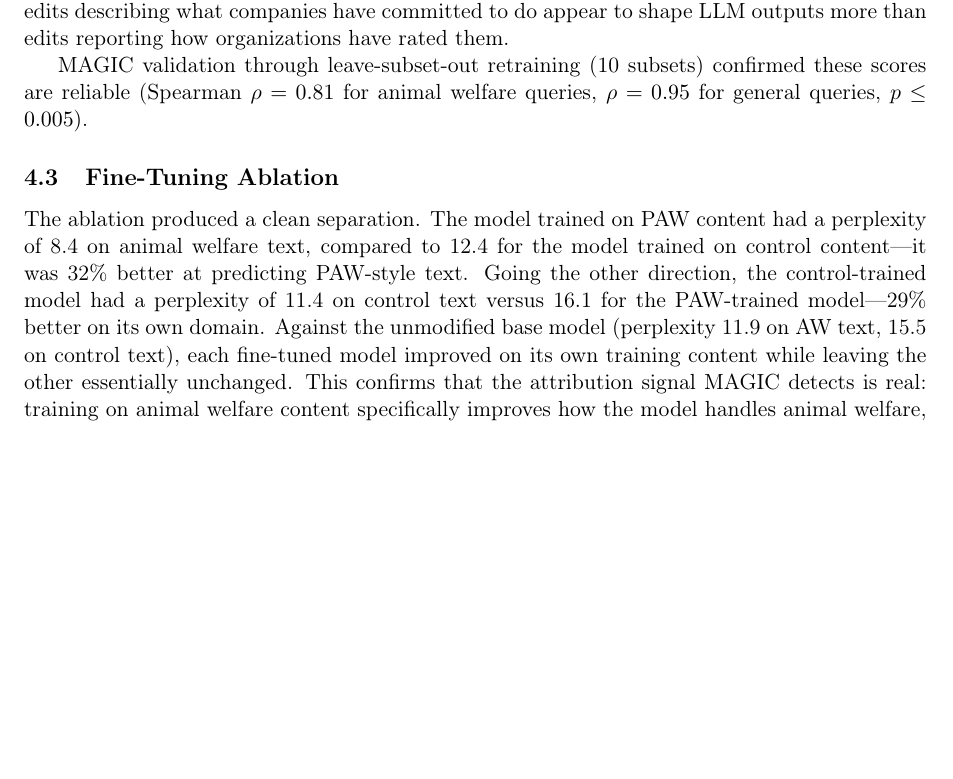
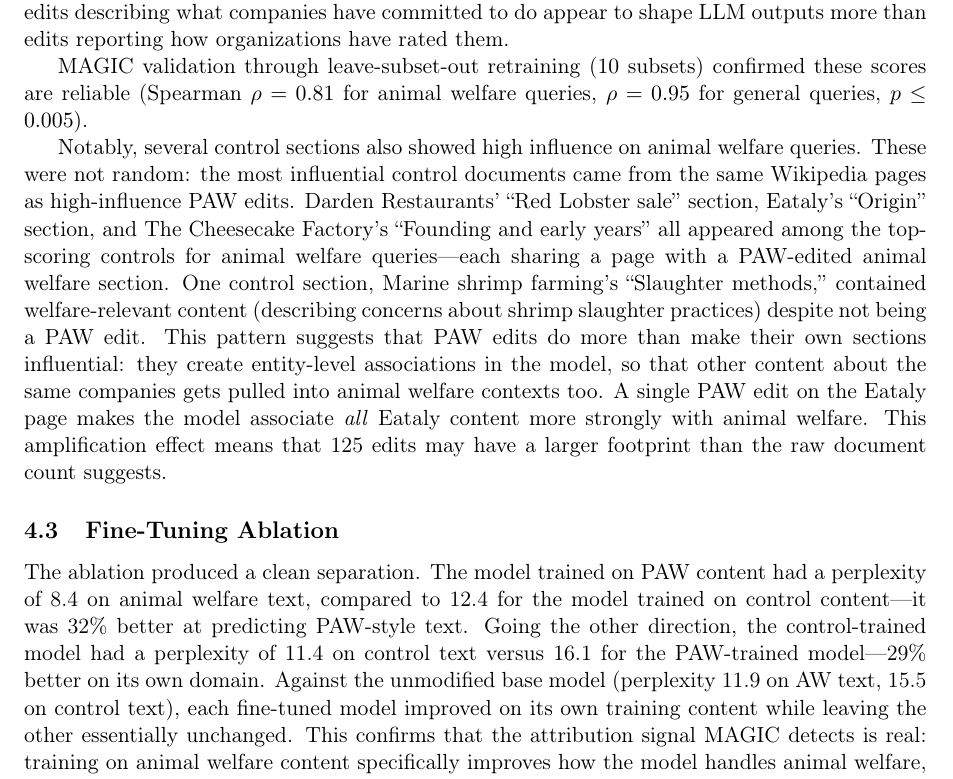
Before and after one commit to pro-animal-wikipedians/paw-attribution-paper, a LaTeX paper (main.tex): part of page 6 of 10 before the commit and part of page 6 of 11 after it, cut so that both start at the same text, the shorter picture padded with empty space. Compiled offline with pdfLaTeX.

Commit message:
Add entity-level spillover finding to MAGIC results
Control sections from the same Wikipedia pages as PAW edits also show
high influence on AW queries, revealing that PAW edits create entity-level
associations that amplify their footprint beyond the edited sections.

Co-Authored-By: Claude Opus 4.6 <noreply@anthropic.com>

```diff
--- a/main.tex
+++ b/main.tex
@@ -105,6 +105,8 @@ The pattern suggests that the model absorbs specific, action-oriented welfare la
 
 MAGIC validation through leave-subset-out retraining (10 subsets) confirmed these scores are reliable (Spearman $\rho = 0.81$ for animal welfare queries, $\rho = 0.95$ for general queries, $p \leq 0.005$).
 
+Notably, several control sections also showed high influence on animal welfare queries. These were not random: the most influential control documents came from the same Wikipedia pages as high-influence PAW edits. Darden Restaurants' ``Red Lobster sale'' section, Eataly's ``Origin'' section, and The Cheesecake Factory's ``Founding and early years'' all appeared among the top-scoring controls for animal welfare queries---each sharing a page with a PAW-edited animal welfare section. One control section, Marine shrimp farming's ``Slaughter methods,'' contained welfare-relevant content (describing concerns about shrimp slaughter practices) despite not being a PAW edit. This pattern suggests that PAW edits do more than make their own sections influential: they create entity-level associations in the model, so that other content about the same companies gets pulled into animal welfare contexts too. A single PAW edit on the Eataly page makes the model associate \emph{all} Eataly content more strongly with animal welfare. This amplification effect means that 125 edits may have a larger footprint than the raw document count suggests.
+
 \begin{figure}[t]
     \centering
     \includegraphics[width=0.9\textwidth]{figures/fig2_magic_influence.png}
```
Also changed, not shown: main.pdf.
